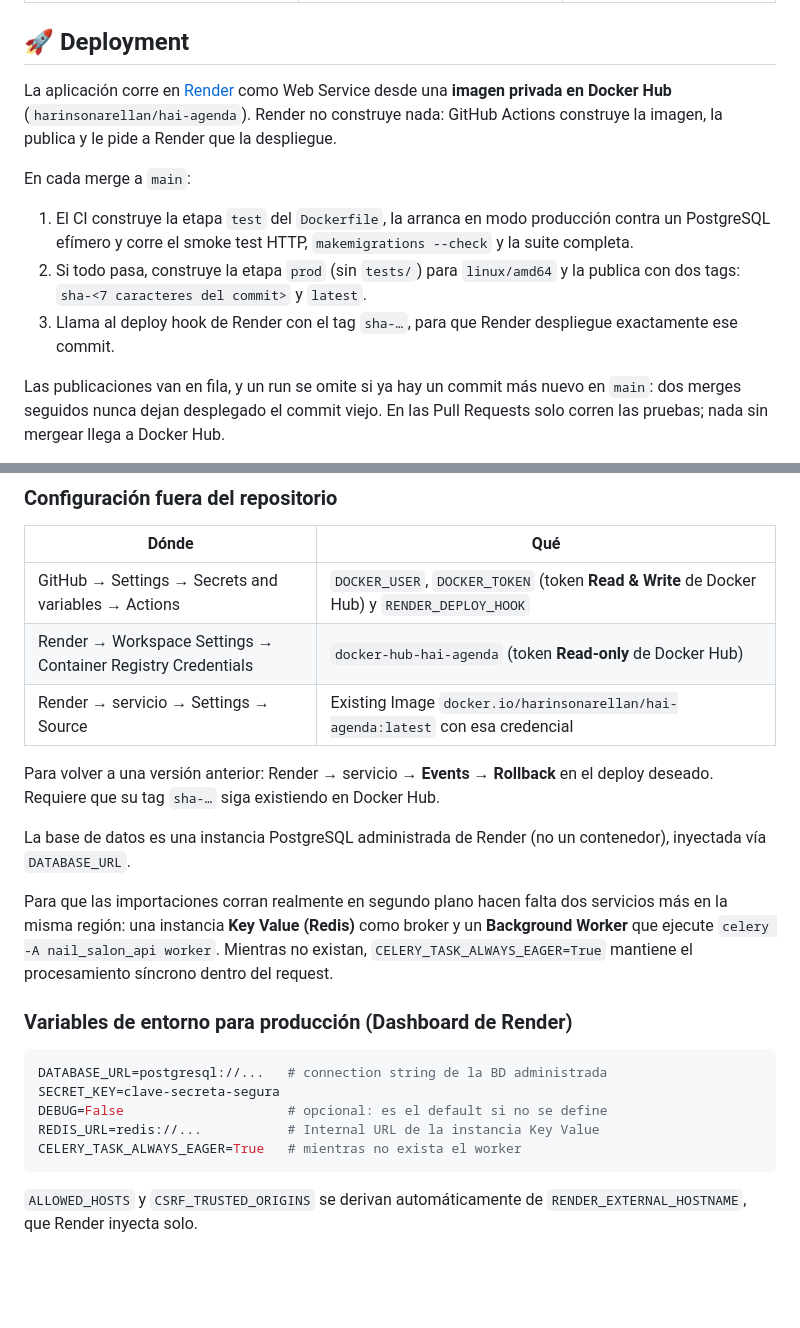
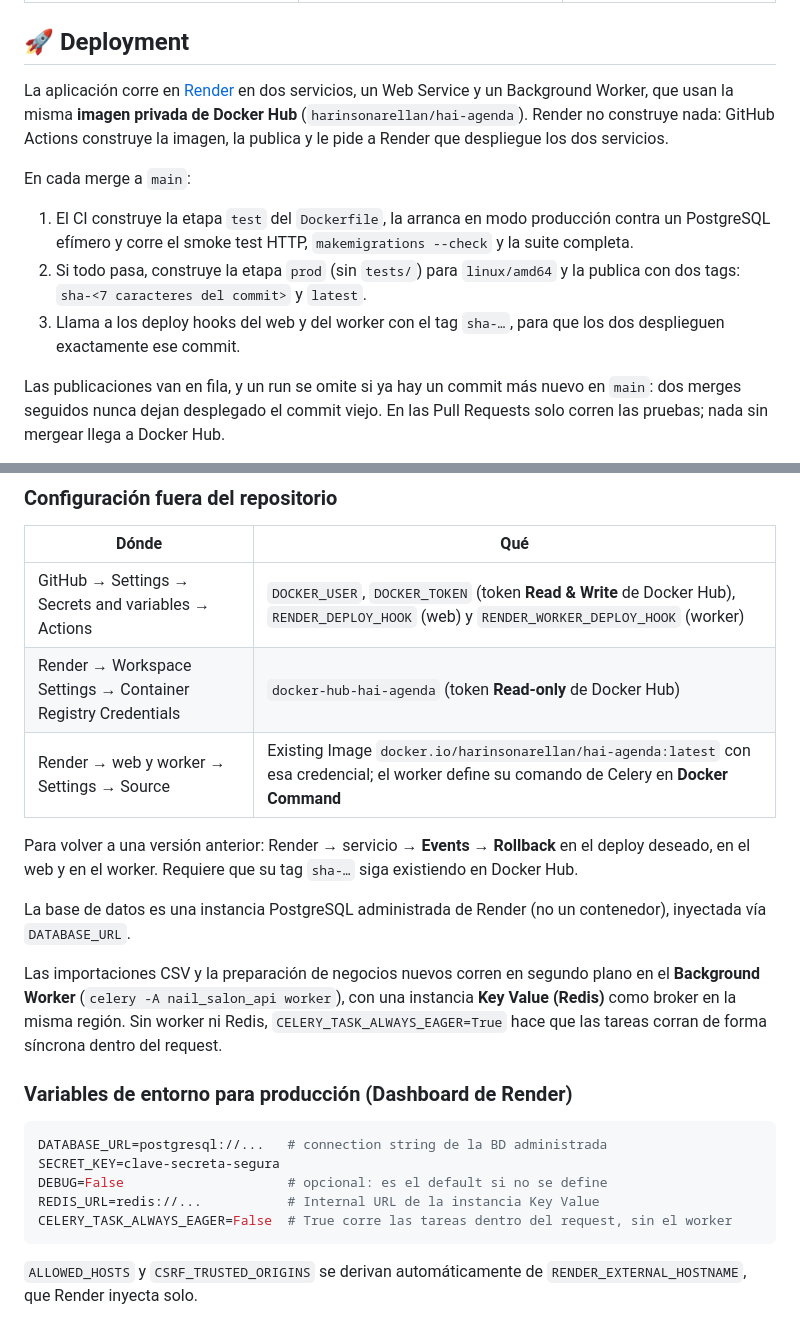
Before and after one commit to harinsonA/nail-salon-backend, a Markdown page: README.md, 2 parts joined by grey strips. Rendered like a GitHub page; blank space fills up the shorter version.

Commit message:
docs(readme): el worker también despliega la imagen de Docker Hub
- Deployment describe dos servicios (web y worker) con la misma imagen y
  los dos deploy hooks
- Tabla de configuración con RENDER_WORKER_DEPLOY_HOOK y la fuente del
  worker, que define su comando de Celery en Docker Command
- El párrafo de Celery deja de decir que el worker y Redis faltan
- CELERY_TASK_ALWAYS_EAGER=False en producción (decía True)

Co-Authored-By: Claude Opus 5.5 <noreply@anthropic.com>

````diff
--- a/README.md
+++ b/README.md
@@ -558,13 +558,13 @@ Acceder a `http://localhost:8000/` → redirige a `/calendario/` tras iniciar se
 
 ## 🚀 Deployment
 
-La aplicación corre en [Render](https://render.com) como Web Service desde una **imagen privada en Docker Hub** (`harinsonarellan/hai-agenda`). Render no construye nada: GitHub Actions construye la imagen, la publica y le pide a Render que la despliegue.
+La aplicación corre en [Render](https://render.com) en dos servicios, un Web Service y un Background Worker, que usan la misma **imagen privada de Docker Hub** (`harinsonarellan/hai-agenda`). Render no construye nada: GitHub Actions construye la imagen, la publica y le pide a Render que despliegue los dos servicios.
 
 En cada merge a `main`:
 
 1. El CI construye la etapa `test` del `Dockerfile`, la arranca en modo producción contra un PostgreSQL efímero y corre el smoke test HTTP, `makemigrations --check` y la suite completa.
 2. Si todo pasa, construye la etapa `prod` (sin `tests/`) para `linux/amd64` y la publica con dos tags: `sha-<7 caracteres del commit>` y `latest`.
-3. Llama al deploy hook de Render con el tag `sha-…`, para que Render despliegue exactamente ese commit.
+3. Llama a los deploy hooks del web y del worker con el tag `sha-…`, para que los dos desplieguen exactamente ese commit.
 
 Las publicaciones van en fila, y un run se omite si ya hay un commit más nuevo en `main`: dos merges seguidos nunca dejan desplegado el commit viejo. En las Pull Requests solo corren las pruebas; nada sin mergear llega a Docker Hub.
 
@@ -584,15 +584,15 @@ Las migraciones corren en el Pre-Deploy Command, `python manage.py preparar_desp
 
 | Dónde | Qué |
 |---|---|
-| GitHub → Settings → Secrets and variables → Actions | `DOCKER_USER`, `DOCKER_TOKEN` (token **Read & Write** de Docker Hub) y `RENDER_DEPLOY_HOOK` |
+| GitHub → Settings → Secrets and variables → Actions | `DOCKER_USER`, `DOCKER_TOKEN` (token **Read & Write** de Docker Hub), `RENDER_DEPLOY_HOOK` (web) y `RENDER_WORKER_DEPLOY_HOOK` (worker) |
 | Render → Workspace Settings → Container Registry Credentials | `docker-hub-hai-agenda` (token **Read-only** de Docker Hub) |
-| Render → servicio → Settings → Source | Existing Image `docker.io/harinsonarellan/hai-agenda:latest` con esa credencial |
+| Render → web y worker → Settings → Source | Existing Image `docker.io/harinsonarellan/hai-agenda:latest` con esa credencial; el worker define su comando de Celery en **Docker Command** |
 
-Para volver a una versión anterior: Render → servicio → **Events** → **Rollback** en el deploy deseado. Requiere que su tag `sha-…` siga existiendo en Docker Hub.
+Para volver a una versión anterior: Render → servicio → **Events** → **Rollback** en el deploy deseado, en el web y en el worker. Requiere que su tag `sha-…` siga existiendo en Docker Hub.
 
 La base de datos es una instancia PostgreSQL administrada de Render (no un contenedor), inyectada vía `DATABASE_URL`.
 
-Para que las importaciones corran realmente en segundo plano hacen falta dos servicios más en la misma región: una instancia **Key Value (Redis)** como broker y un **Background Worker** que ejecute `celery -A nail_salon_api worker`. Mientras no existan, `CELERY_TASK_ALWAYS_EAGER=True` mantiene el procesamiento síncrono dentro del request.
+Las importaciones CSV y la preparación de negocios nuevos corren en segundo plano en el **Background Worker** (`celery -A nail_salon_api worker`), con una instancia **Key Value (Redis)** como broker en la misma región. Sin worker ni Redis, `CELERY_TASK_ALWAYS_EAGER=True` hace que las tareas corran de forma síncrona dentro del request.
 
 ### Variables de entorno para producción (Dashboard de Render)
 
@@ -601,7 +601,7 @@ DATABASE_URL=postgresql://...   # connection string de la BD administrada
 SECRET_KEY=clave-secreta-segura
 DEBUG=False                     # opcional: es el default si no se define
 REDIS_URL=redis://...           # Internal URL de la instancia Key Value
-CELERY_TASK_ALWAYS_EAGER=True   # mientras no exista el worker
+CELERY_TASK_ALWAYS_EAGER=False  # True corre las tareas dentro del request, sin el worker
 ```
 
 `ALLOWED_HOSTS` y `CSRF_TRUSTED_ORIGINS` se derivan automáticamente de `RENDER_EXTERNAL_HOSTNAME`, que Render inyecta solo.
````
